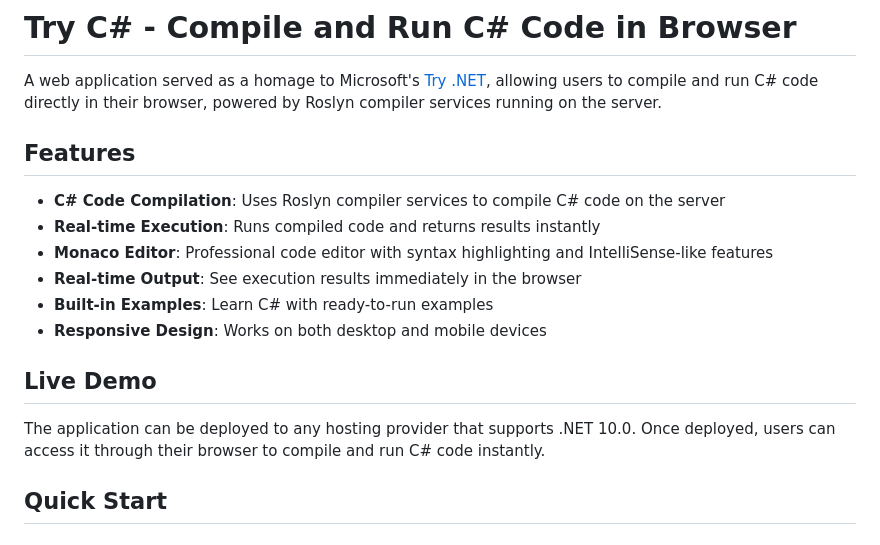
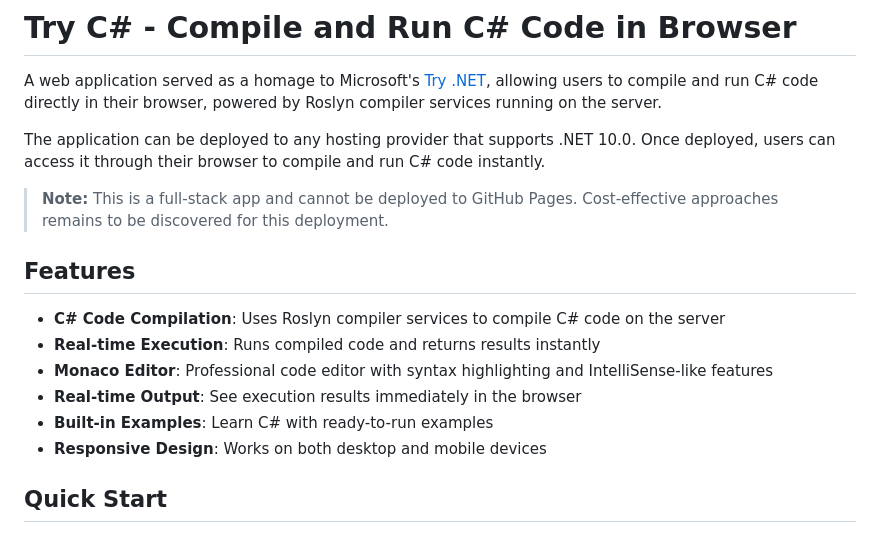
Before and after one commit to Pac-Dessert1436/TryCSharp, a Markdown page: README.md, the part around the change. Rendered like a GitHub page.

Commit message:
Update README with deployment notes
Added deployment information and note about GitHub Pages.

```diff
--- a/README.md
+++ b/README.md
@@ -1,6 +1,10 @@
 # Try C# - Compile and Run C# Code in Browser
 
 A web application served as a homage to Microsoft's [Try .NET](https://github.com/dotnet/try), allowing users to compile and run C# code directly in their browser, powered by Roslyn compiler services running on the server.
+
+The application can be deployed to any hosting provider that supports .NET 10.0. Once deployed, users can access it through their browser to compile and run C# code instantly.
+
+> __Note:__ This is a full-stack app and cannot be deployed to GitHub Pages. Cost-effective approaches remains to be discovered for this deployment.
 
 ## Features
 
@@ -10,10 +14,6 @@ A web application served as a homage to Microsoft's [Try .NET](https://github.co
 - **Real-time Output**: See execution results immediately in the browser
 - **Built-in Examples**: Learn C# with ready-to-run examples
 - **Responsive Design**: Works on both desktop and mobile devices
-
-## Live Demo
-
-The application can be deployed to any hosting provider that supports .NET 10.0. Once deployed, users can access it through their browser to compile and run C# code instantly.
 
 ## Quick Start
 
```
